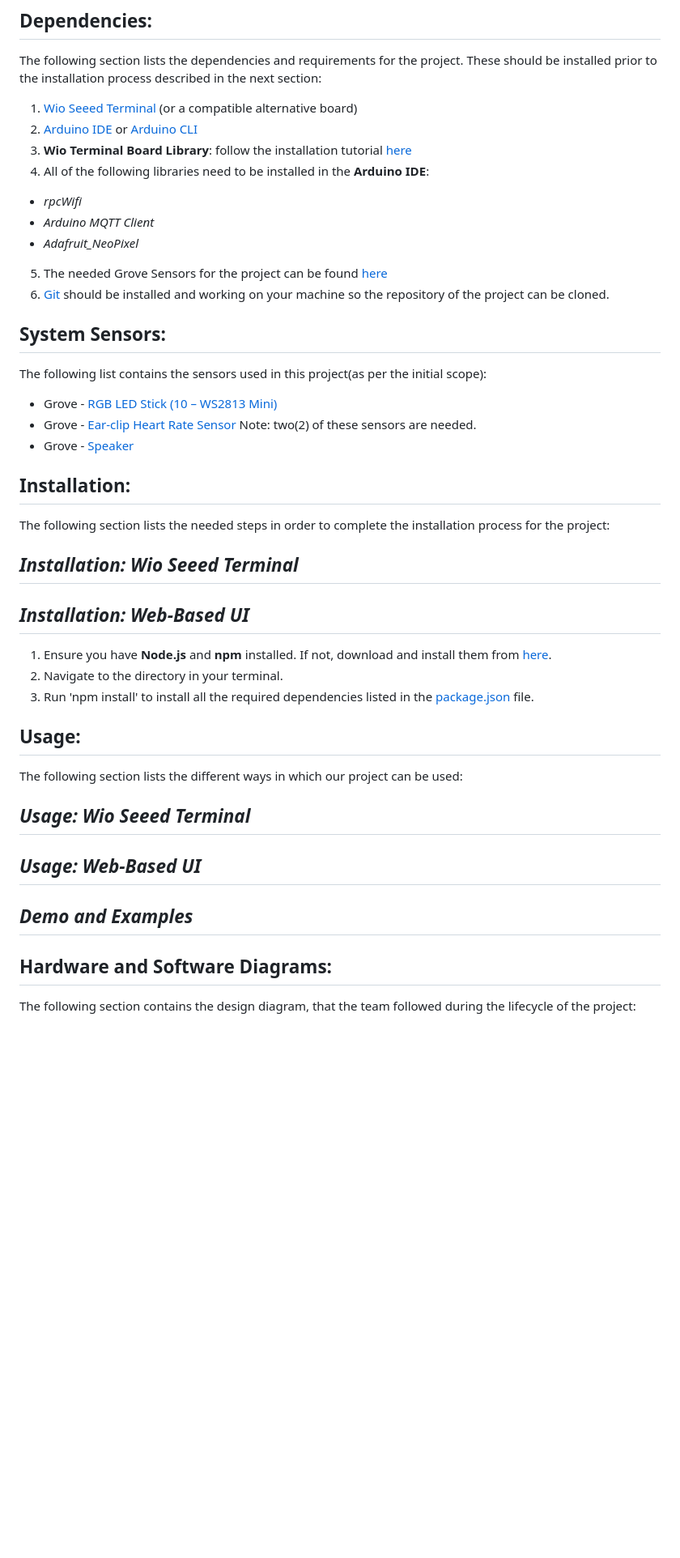
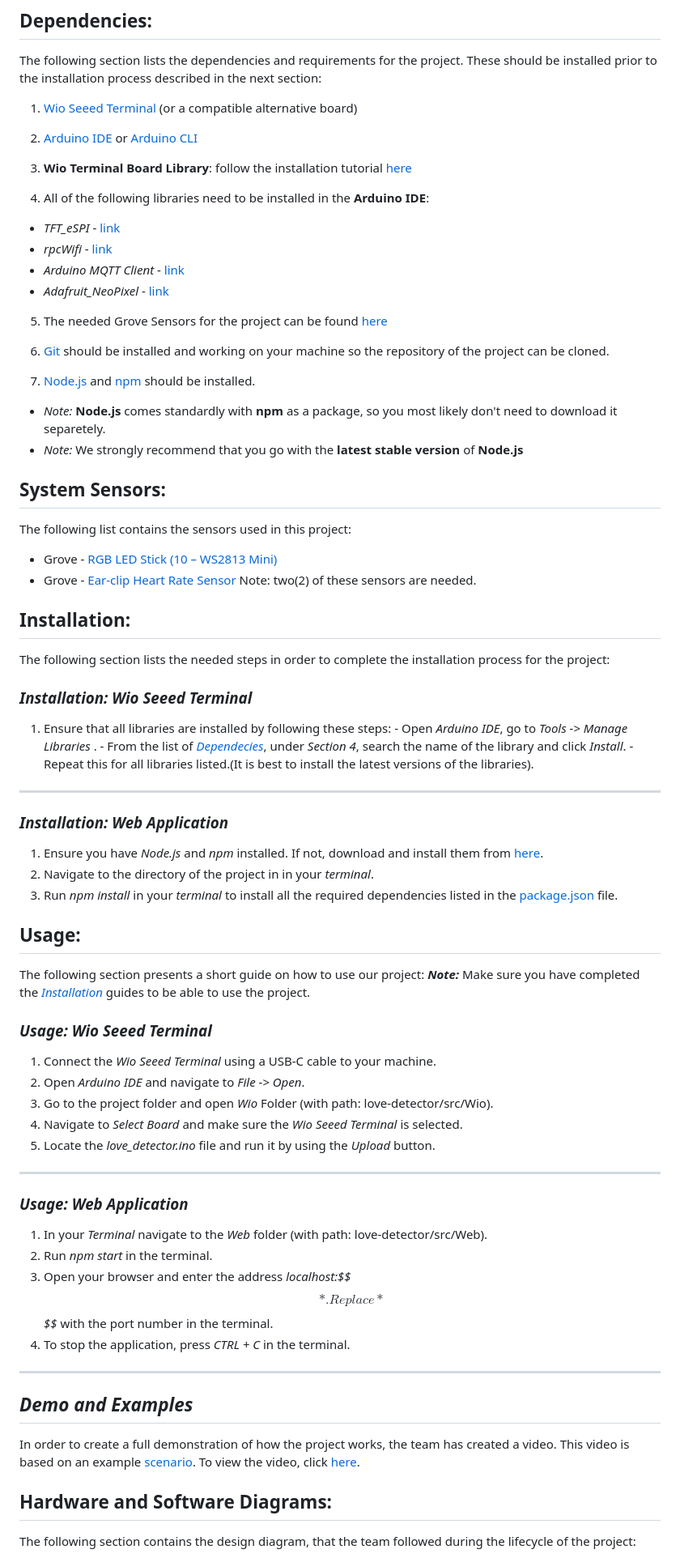
Before and after one commit to GeorgiPenchev77/Love-Detector, a Markdown page: README.md, the part around the change printed below. Shown: that part at 81% size. Rendered like a GitHub page; blank space fills up the shorter version.

```diff
--- a/README.md
+++ b/README.md
@@ -39,41 +37,70 @@ to achieve the best possible *deduction*.
 The following section lists the dependencies and requirements for the project. These should be installed prior to the
 installation process described in the next section:
  1. [Wio Seeed Terminal](https://www.seeedstudio.com/Wio-Terminal-p-4509.html) (or a compatible alternative board)
+
  2. [Arduino IDE](https://www.arduino.cc/en/software) or [Arduino CLI](https://github.com/arduino/arduino-cli)
+
  3. **Wio Terminal Board Library**: follow the installation tutorial [here](https://wiki.seeedstudio.com/Wio-Terminal-Getting-Started/#getting-started)
+
  4. All of the following libraries need to be installed in the **Arduino IDE**:
-   - *rpcWifi*
-   - *Arduino MQTT Client*
-   - *Adafruit_NeoPixel*
+   - *TFT_eSPI* - [link](https://github.com/Bodmer/TFT_eSPI)
+   - *rpcWifi* - [link](https://github.com/Seeed-Studio/Seeed_Arduino_rpcWiFi)
+   - *Arduino MQTT Client* - [link](https://github.com/arduino-libraries/ArduinoMqttClient)
+   - *Adafruit_NeoPixel* - [link](https://github.com/adafruit/Adafruit_NeoPixel)
+
  5. The needed Grove Sensors for the project can be found [here](#system-sensors)
+
  6. [Git](https://git-scm.com/downloads) should be installed and working on your machine so the repository of the project can be cloned.
 
+ 7. [Node.js](https://nodejs.org/en) and [npm](https://www.npmjs.com/) should be installed.
+   - *Note:* **Node.js** comes standardly with **npm** as a package, so you most likely don't need to download it separetely.
+   - *Note:* We strongly recommend that you go with the **latest stable version** of **Node.js**
+
 ## System Sensors:
-The following list contains the sensors used in this project(as per the initial scope):
+The following list contains the sensors used in this project:
 + Grove - [RGB LED Stick (10 – WS2813 Mini)](https://wiki.seeedstudio.com/Grove-RGB_LED_Stick-10-WS2813_Mini/)
 + Grove - [Ear-clip Heart Rate Sensor](https://wiki.seeedstudio.com/Grove-Ear-clip_Heart_Rate_Sensor/) Note: two(2) of these sensors are needed.
-+ Grove - [Speaker](https://wiki.seeedstudio.com/Grove-Speaker/)
 
 ## Installation:
 The following section lists the needed steps in order to complete the installation process for the project:
 
-  ## *Installation: Wio Seeed Terminal*
+  ### *Installation: Wio Seeed Terminal*
+  1. Ensure that all libraries are installed by following these steps:
+    - Open *Arduino IDE*, go to *Tools -> Manage Libraries* .
+    - From the list of [*Dependecies*](#dependencies), under *Section 4*, search the name of the library and click *Install*.
+    - Repeat this for all libraries listed.(It is best to install the latest versions of the libraries).
 
-  ## *Installation: Web-Based UI*
-  1. Ensure you have **Node.js** and **npm** installed. If not, download and install them from [here](https://nodejs.org/en/).
-  2. Navigate to the directory in your terminal.
-  3. Run 'npm install' to install all the required dependencies listed in the [package.json](src/Web/package.json) file.
+---
 
+  ### *Installation: Web Application*
+  1. Ensure you have *Node.js* and *npm* installed. If not, download and install them from [here](https://nodejs.org/en/).
+  2. Navigate to the directory of the project in in your *terminal*.
+  3. Run *npm install* in your *terminal* to install all the required dependencies listed in the [package.json](src/Web/package.json) file.
 
 ## Usage:
-The following section lists the different ways in which our project can be used:
+The following section presents a short guide on how to use our project:
+***Note:*** Make sure you have completed the [*Installation*](#installation) guides to be able to use the project.
 
-  ## *Usage: Wio Seeed Terminal*
+  ### *Usage: Wio Seeed Terminal*
+  1. Connect the *Wio Seeed Terminal* using a USB-C cable to your machine.
+  2. Open *Arduino IDE* and navigate to *File -> Open*.
+  3. Go to the project folder and open *Wio* Folder (with path: love-detector/src/Wio).
+  4. Navigate to *Select Board* and make sure the *Wio Seeed Terminal* is selected.
+  5. Locate the *love_detector.ino* file and run it by using the *Upload* button.
 
-  ## *Usage: Web-Based UI*
+---
+
+  ### *Usage: Web Application*
+  1. In your *Terminal* navigate to the *Web* folder (with path: love-detector/src/Web).
+  2. Run *npm start* in the terminal.
+  3. Open your browser and enter the address *localhost:$$$$*. Replace *$$$$* with the port number in the terminal.
+  4. To stop the application, press *CTRL + C* in the terminal.
+
+---
 
   ## *Demo and Examples*
-
+  In order to create a full demonstration of how the project works, the team has created a video.
+  This video is based on an example [scenario](https://git.chalmers.se/courses/dit113/2024/group-4/love-detector/-/wikis/home). To view the video, click [here]().
 
 ## Hardware and Software Diagrams:
 The following section contains the design diagram, that the team followed during the lifecycle of the project:
```
Also changed, not shown: other parts of README.md (+7 -7 lines), documents/images/Love-Detector-Logo.png.
